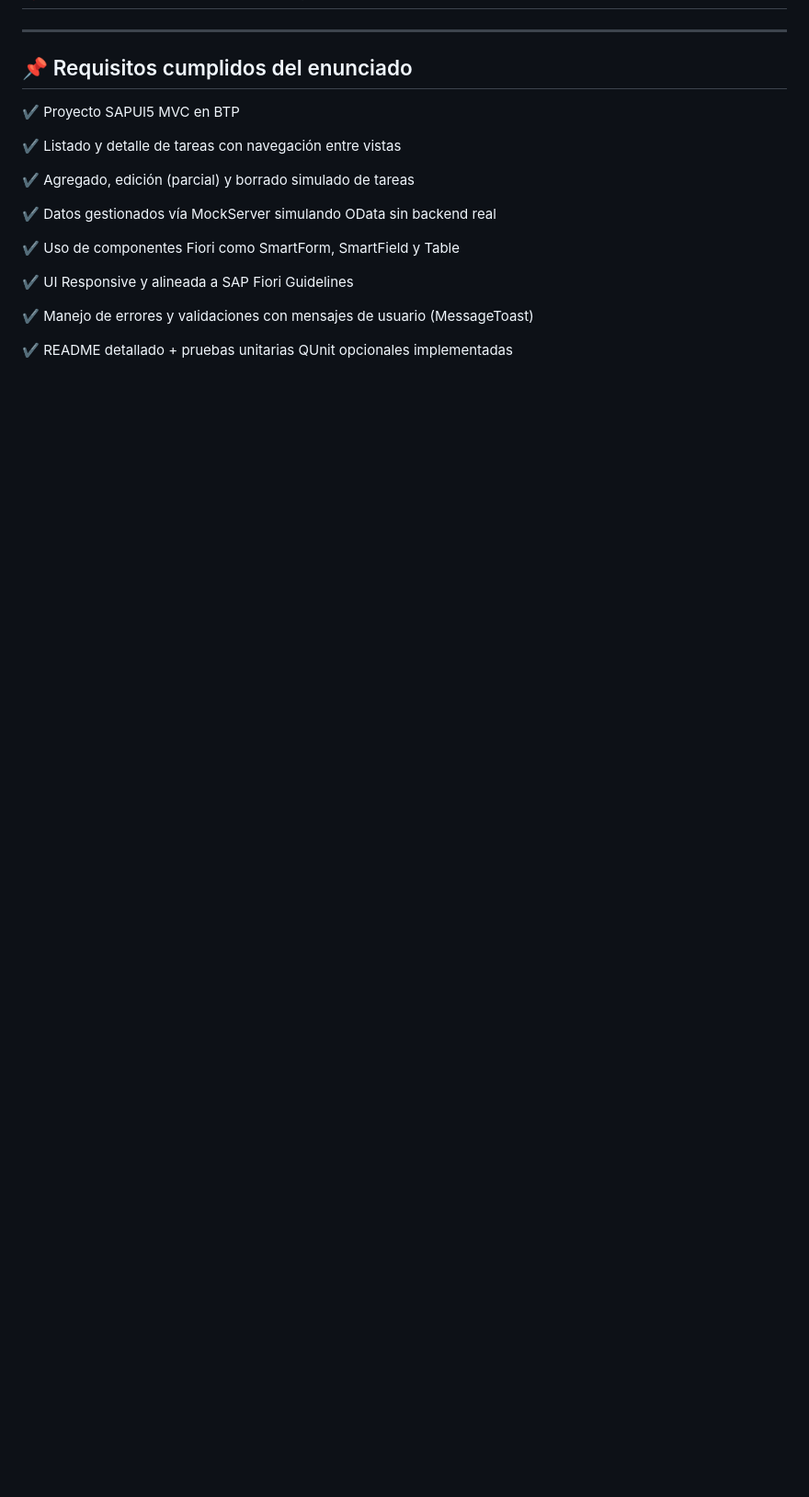
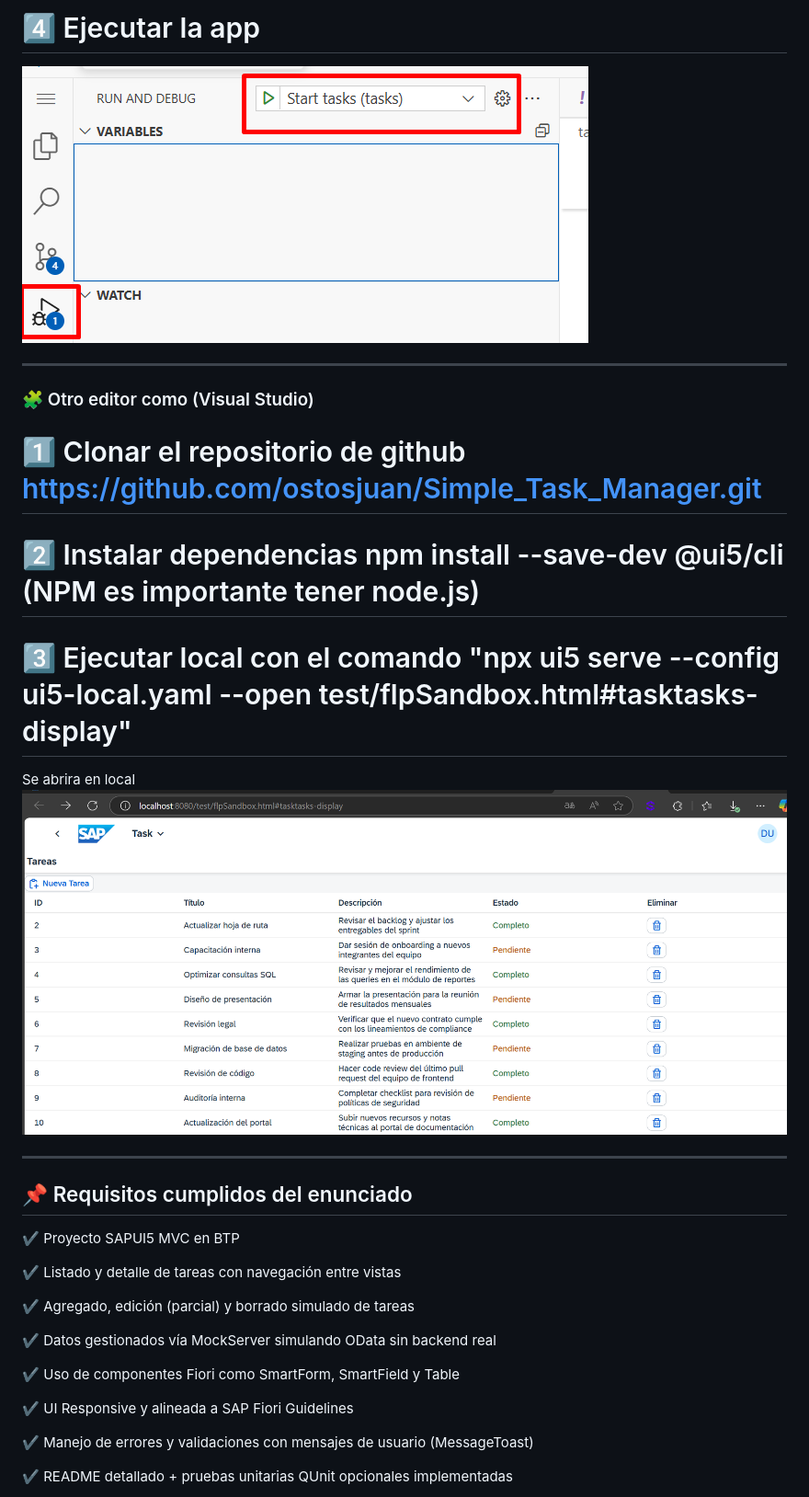
Before and after one commit to ostosjuan/Simple_Task_Manager, a Markdown page: README.md, the part around one of its changes. Shown at 92% size. Drawn GitHub-style; pictures changed too: images/Execute.png (added), images/local.png (added); blank space fills up the shorter version.

```diff
--- a/README.md
+++ b/README.md
@@ -63,5 +78,17 @@ La aplicación fue construida como parte de una prueba técnica para evaluar hab
+# 4️⃣ Ejecutar la app
+![alt text](images/Execute.png)
 
 
+______________________________________________________________________
+
+### 🧩 Otro editor como (Visual Studio)
+# 1️⃣ Clonar el repositorio de github https://github.com/ostosjuan/Simple_Task_Manager.git
+
+# 2️⃣ Instalar dependencias npm install --save-dev @ui5/cli (NPM es importante tener node.js)
+
+# 3️⃣ Ejecutar local con el comando "npx ui5 serve --config ui5-local.yaml --open test/flpSandbox.html#tasktasks-display"
+Se abrira en local
+![alt text](images/local.png)
 
 ---
 ## 📌 Requisitos cumplidos del enunciado
```
Also changed, not shown: other parts of README.md (+18 -3 lines), images/create_dev_space.jpg (added), images/create_dev_space2.jpg (added), images/git_sap_bas.jpg (added), images/image.png (renamed from image.png).
